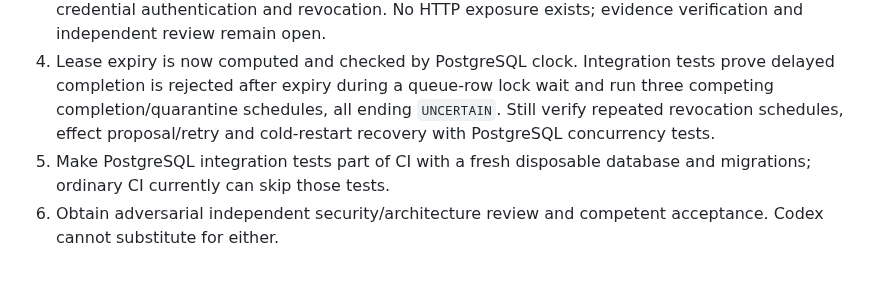
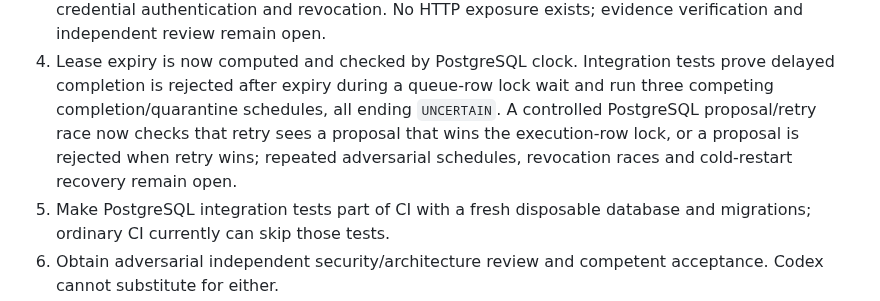
Before and after one commit to alessbarb/aao, a Markdown page: docs/ENGINEERING_BACKLOG.md, the part around the change. Drawn GitHub-style; blank space fills up the shorter version.

```diff
--- a/docs/ENGINEERING_BACKLOG.md
+++ b/docs/ENGINEERING_BACKLOG.md
@@ -36,8 +36,10 @@ or `[BLOCKED]` labels below as live issue statuses.
 4. Lease expiry is now computed and checked by PostgreSQL clock. Integration
    tests prove delayed completion is rejected after expiry during a queue-row
    lock wait and run three competing completion/quarantine schedules, all
-   ending `UNCERTAIN`. Still verify repeated revocation schedules, effect
-   proposal/retry and cold-restart recovery with PostgreSQL concurrency tests.
+   ending `UNCERTAIN`. A controlled PostgreSQL proposal/retry race now checks
+   that retry sees a proposal that wins the execution-row lock, or a proposal
+   is rejected when retry wins; repeated adversarial schedules, revocation
+   races and cold-restart recovery remain open.
 5. Make PostgreSQL integration tests part of CI with a fresh disposable
    database and migrations; ordinary CI currently can skip those tests.
 6. Obtain adversarial independent security/architecture review and competent
```
Also changed, not shown: docs/VERIFICATION_EVIDENCE_REGISTER.md (+12 -0 lines).
